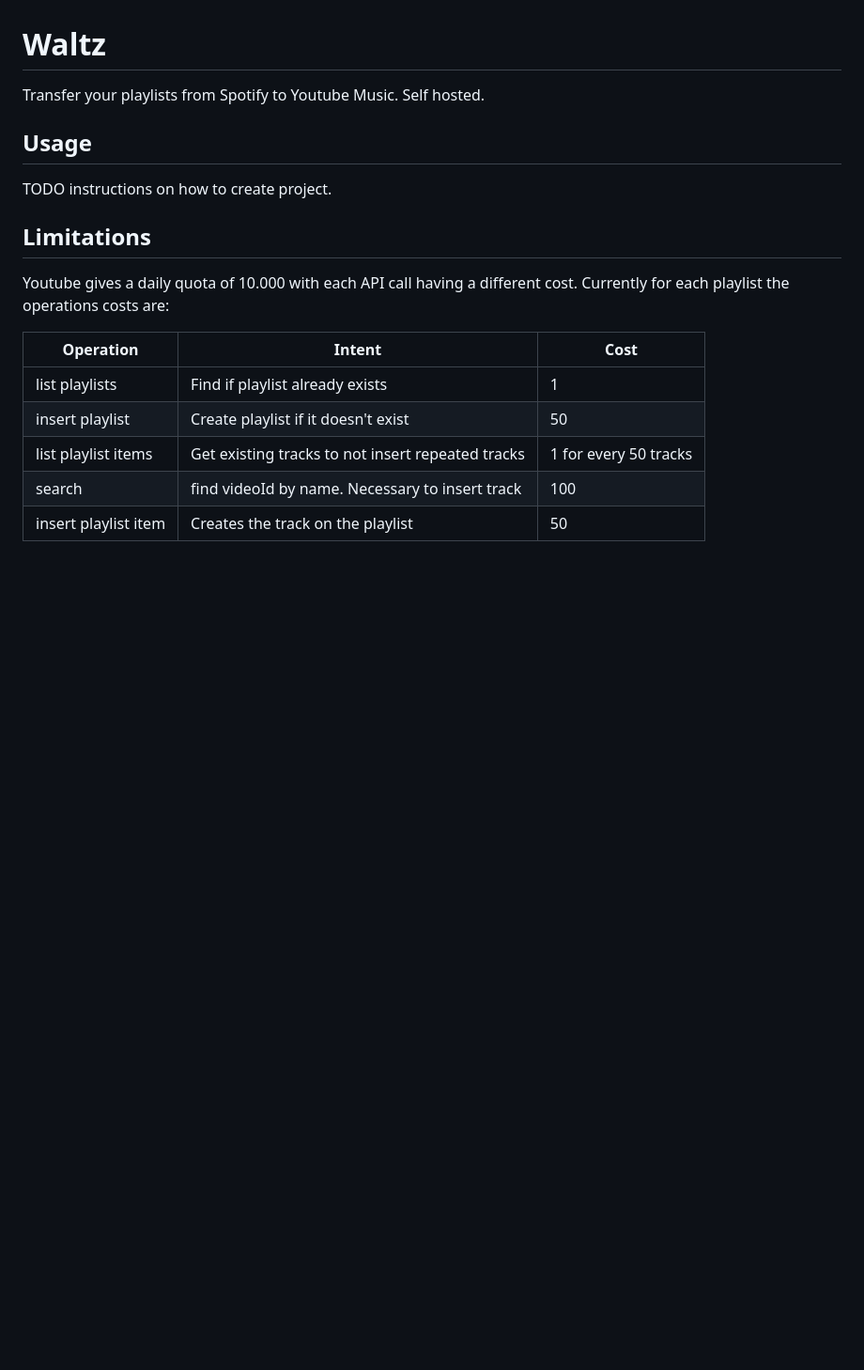
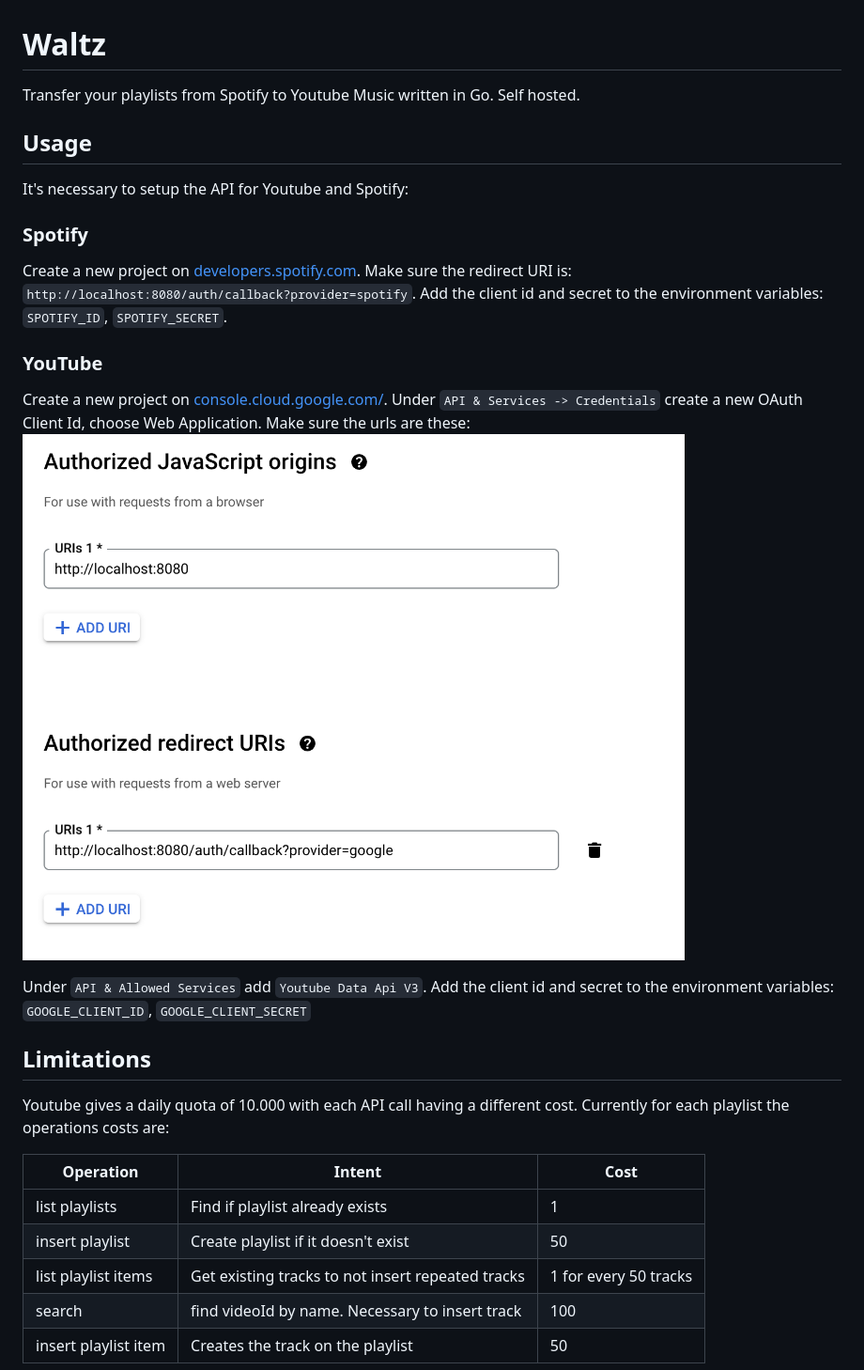
Before and after one commit to paulombcosta/waltz, a Markdown page: README.md, the part around the change. Shown: that part at 94% size. Drawn GitHub-style; pictures changed too: img/google-1.png (added); blank space fills up the shorter version.

Commit message:
WIP docs

```diff
--- a/README.md
+++ b/README.md
@@ -1,10 +1,25 @@
 # Waltz
 
- Transfer your playlists from Spotify to Youtube Music. Self hosted.
+ Transfer your playlists from Spotify to Youtube Music written in Go. Self hosted.
 
 ## Usage
 
-TODO instructions on how to create project.
+It's necessary to setup the API for Youtube and Spotify:
+
+### Spotify
+
+Create a new project on [developers.spotify.com](https://developer.spotify.com/). Make sure
+the redirect URI is: `http://localhost:8080/auth/callback?provider=spotify`. Add the client id
+and secret to the environment variables: `SPOTIFY_ID`, `SPOTIFY_SECRET`.
+
+### YouTube
+
+Create a new project on [console.cloud.google.com/](https://console.cloud.google.com/). Under
+`API & Services -> Credentials` create a new OAuth Client Id, choose Web Application. Make
+sure the urls are these: ![google-1](./img/google-1.png)
+
+Under `API & Allowed Services` add `Youtube Data Api V3`. Add the client id and secret to
+the environment variables: `GOOGLE_CLIENT_ID`, `GOOGLE_CLIENT_SECRET`
 
 ## Limitations
 
```
Also changed, not shown: 1 other file.
